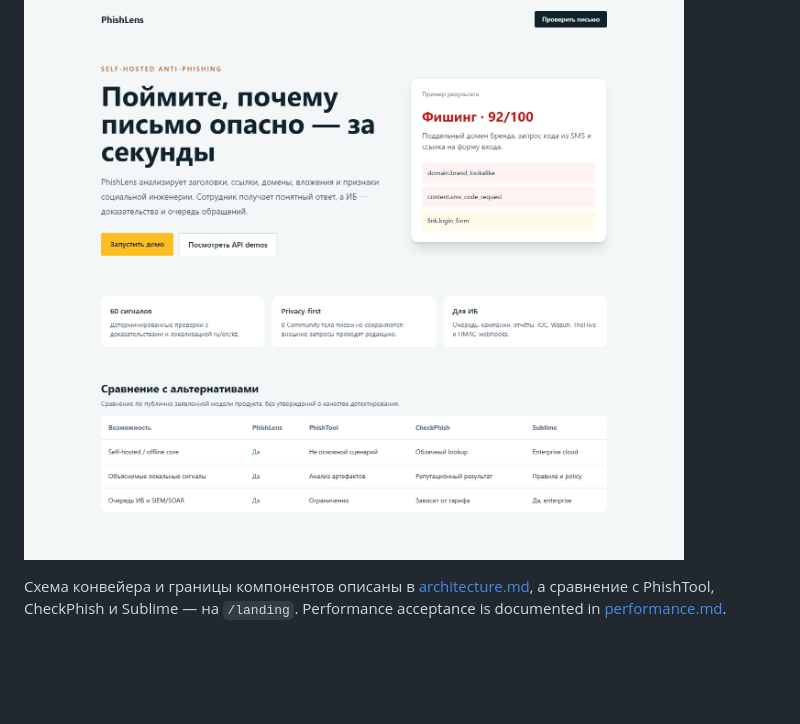
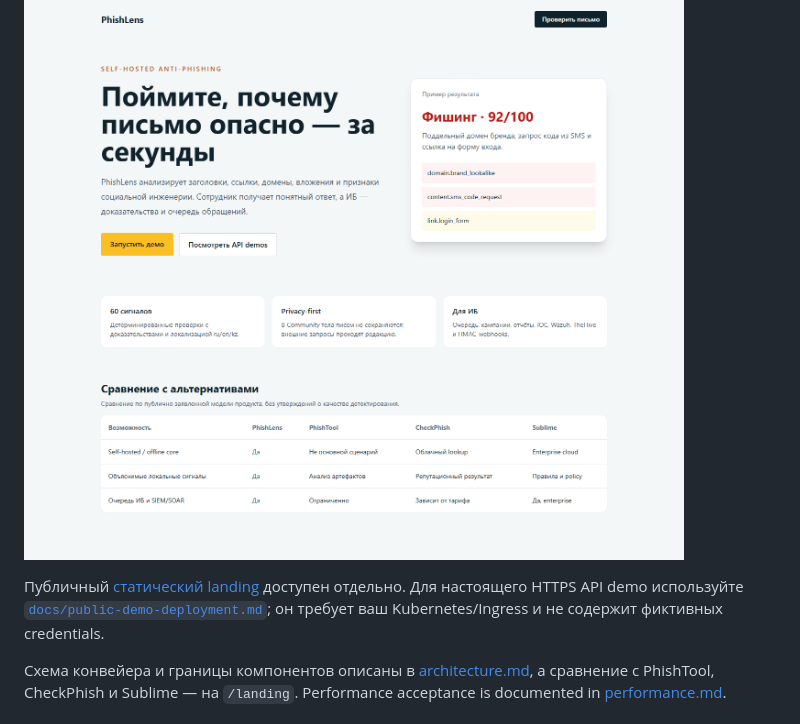
Before and after one commit to adikezh/phishlens, a Markdown page: README.md, the part around the change. Drawn GitHub-style; blank space fills up the shorter version.

Commit message:
docs: provide reproducible public demo deployment

```diff
--- a/README.md
+++ b/README.md
@@ -85,6 +85,11 @@ weights to -100..100. Review the output before using it as a pilot override.
 
 ![Локальное демо PhishLens](docs/assets/phishlens-demo.gif)
 
+Публичный [статический landing](https://adikezh.github.io/phishlens/) доступен
+отдельно. Для настоящего HTTPS API demo используйте
+[`docs/public-demo-deployment.md`](docs/public-demo-deployment.md); он требует
+ваш Kubernetes/Ingress и не содержит фиктивных credentials.
+
 Схема конвейера и границы компонентов описаны в [architecture.md](docs/architecture.md),
 а сравнение с PhishTool, CheckPhish и Sublime — на `/landing`.
 Performance acceptance is documented in [performance.md](docs/performance.md).
```
Also changed, not shown: docs/public-demo-deployment.md (added, +55 -0 lines).
